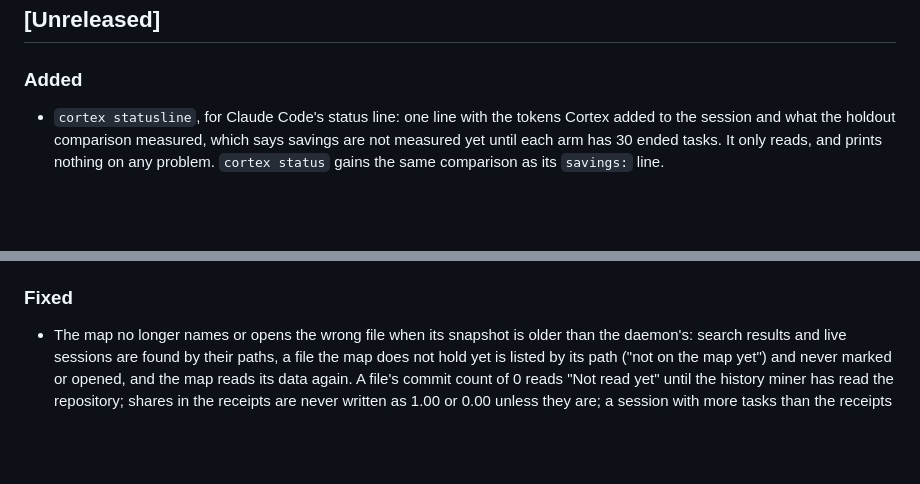
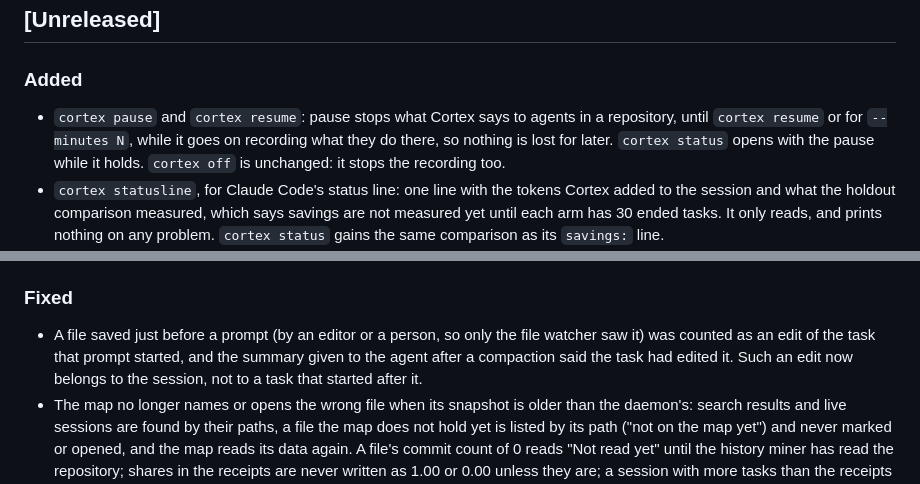
Before and after one commit to 1337Xcode/cortex, a Markdown page: CHANGELOG.md, 2 parts joined by grey strips. Rendered like a GitHub page; blank space fills up the shorter version.

Commit message:
docs(docs): add pause and the watcher edit fix to the changelog

```diff
--- a/CHANGELOG.md
+++ b/CHANGELOG.md
@@ -8,6 +8,10 @@ All notable changes to this project are documented in this file. The format is b
 
 ### Added
 
+- `cortex pause` and `cortex resume`: pause stops what Cortex says to agents in a repository,
+  until `cortex resume` or for `--minutes N`, while it goes on recording what they do there, so
+  nothing is lost for later. `cortex status` opens with the pause while it holds. `cortex off`
+  is unchanged: it stops the recording too.
 - `cortex statusline`, for Claude Code's status line: one line with the tokens Cortex added to
   the session and what the holdout comparison measured, which says savings are not measured yet
   until each arm has 30 ended tasks. It only reads, and prints nothing on any problem. `cortex
@@ -505,6 +509,10 @@ All notable changes to this project are documented in this file. The format is b
 
 ### Fixed
 
+- A file saved just before a prompt (by an editor or a person, so only the file watcher saw it)
+  was counted as an edit of the task that prompt started, and the summary given to the agent
+  after a compaction said the task had edited it. Such an edit now belongs to the session,
+  not to a task that started after it.
 - The map no longer names or opens the wrong file when its snapshot is older than the daemon's:
   search results and live sessions are found by their paths, a file the map does not hold yet is
   listed by its path ("not on the map yet") and never marked or opened, and the map reads its data
```
